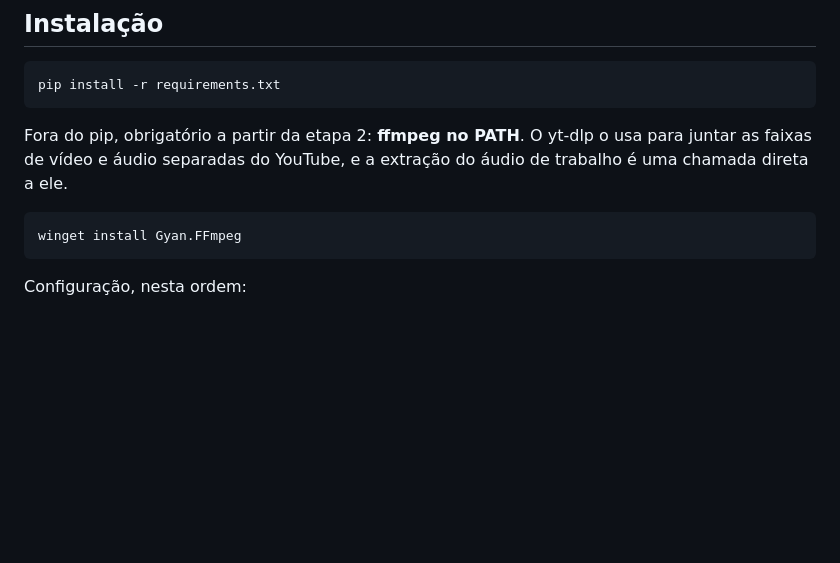
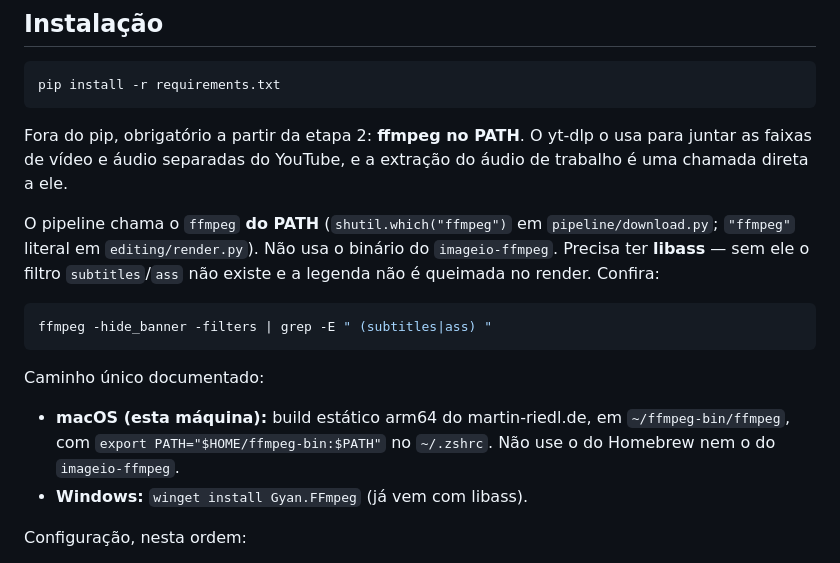
Before and after one commit to joaonunex123-dotcom/automaclips, a Markdown page: README.md, the part around the change. Rendered like a GitHub page; blank space fills up the shorter version.

Commit message:
docs: README fixa um só caminho para o ffmpeg (PATH, com libass)
Co-Authored-By: Claude Sonnet 5.5 <noreply@anthropic.com>

````diff
--- a/README.md
+++ b/README.md
@@ -23,9 +23,21 @@ Fora do pip, obrigatório a partir da etapa 2: **ffmpeg no PATH**. O yt-dlp o us
 para juntar as faixas de vídeo e áudio separadas do YouTube, e a extração do
 áudio de trabalho é uma chamada direta a ele.
 
+O pipeline chama o `ffmpeg` **do PATH** (`shutil.which("ffmpeg")` em
+`pipeline/download.py`; `"ffmpeg"` literal em `editing/render.py`). Não usa o
+binário do `imageio-ffmpeg`. Precisa ter **libass** — sem ele o filtro
+`subtitles`/`ass` não existe e a legenda não é queimada no render. Confira:
+
 ```bash
-winget install Gyan.FFmpeg
+ffmpeg -hide_banner -filters | grep -E " (subtitles|ass) "
 ```
+
+Caminho único documentado:
+
+- **macOS (esta máquina):** build estático arm64 do martin-riedl.de, em
+  `~/ffmpeg-bin/ffmpeg`, com `export PATH="$HOME/ffmpeg-bin:$PATH"` no
+  `~/.zshrc`. Não use o do Homebrew nem o do `imageio-ffmpeg`.
+- **Windows:** `winget install Gyan.FFmpeg` (já vem com libass).
 
 Configuração, nesta ordem:
 
````
